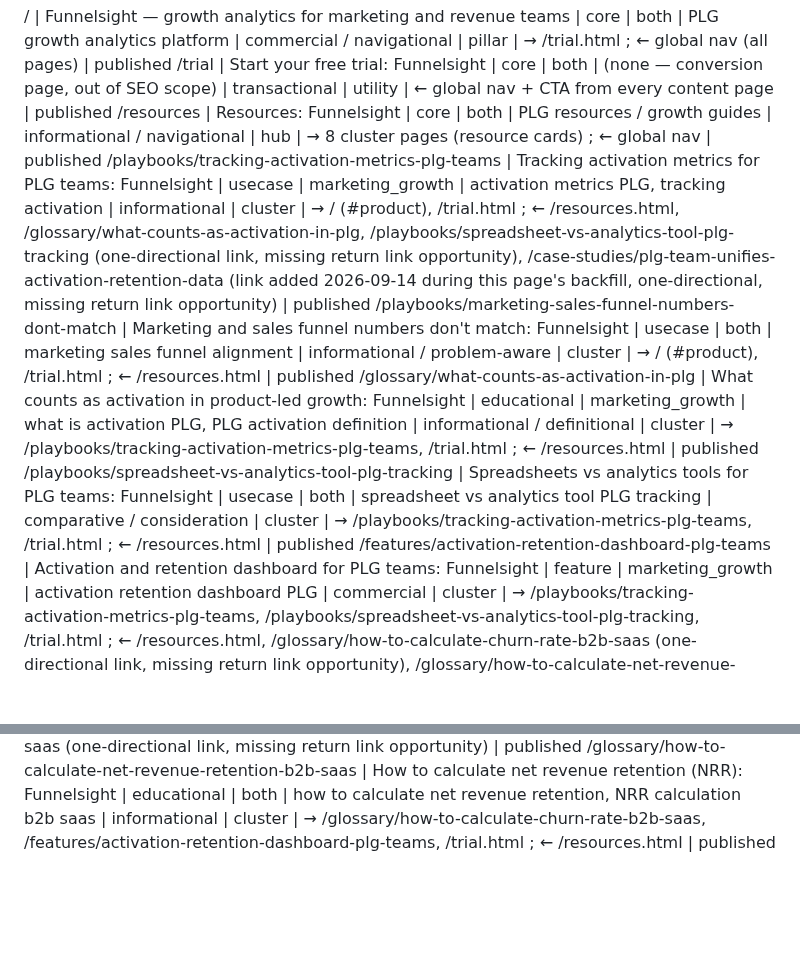
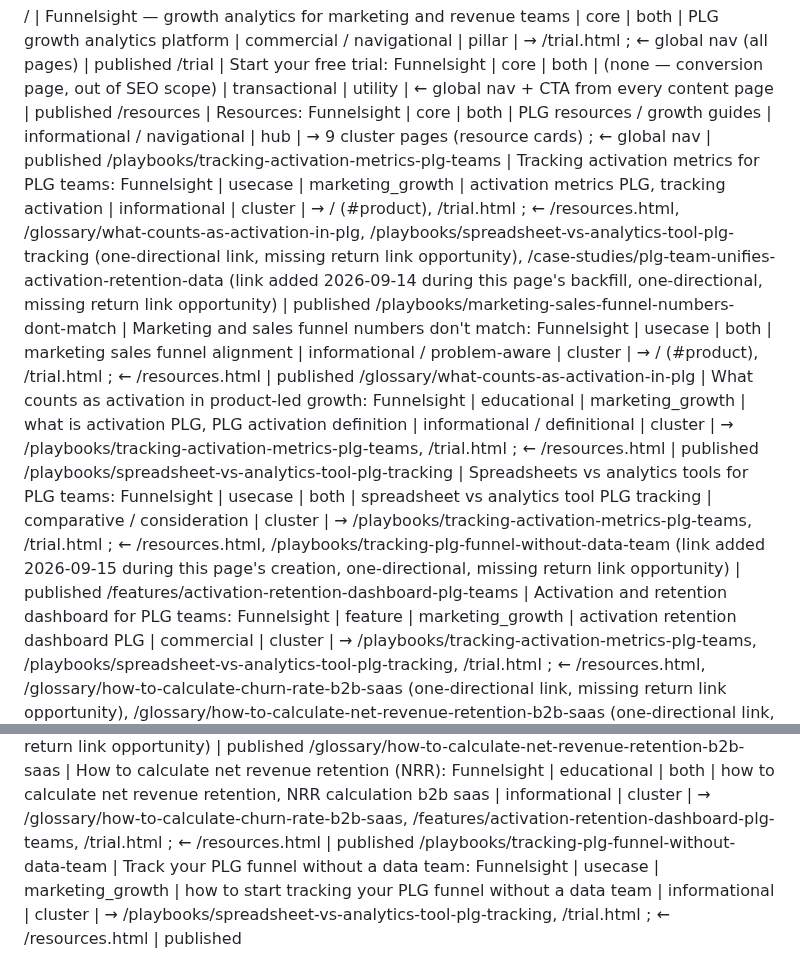
Before and after one commit to CecileMaindron/funnel-sight, a Markdown page: content-memory.md, 2 parts joined by grey strips. GitHub-like rendering; blank space fills up the shorter version.

Commit message:
Update resource links and SEO page count

```diff
--- a/content-memory.md
+++ b/content-memory.md
@@ -12,13 +12,14 @@ Possible values for `hierarchical_position`:
 
 / | Funnelsight — growth analytics for marketing and revenue teams | core | both | PLG growth analytics platform | commercial / navigational | pillar | → /trial.html ; ← global nav (all pages) | published
 /trial | Start your free trial: Funnelsight | core | both | (none — conversion page, out of SEO scope) | transactional | utility | ← global nav + CTA from every content page | published
-/resources | Resources: Funnelsight | core | both | PLG resources / growth guides | informational / navigational | hub | → 8 cluster pages (resource cards) ; ← global nav | published
+/resources | Resources: Funnelsight | core | both | PLG resources / growth guides | informational / navigational | hub | → 9 cluster pages (resource cards) ; ← global nav | published
 /playbooks/tracking-activation-metrics-plg-teams | Tracking activation metrics for PLG teams: Funnelsight | usecase | marketing_growth | activation metrics PLG, tracking activation | informational | cluster | → / (#product), /trial.html ; ← /resources.html, /glossary/what-counts-as-activation-in-plg, /playbooks/spreadsheet-vs-analytics-tool-plg-tracking (one-directional link, missing return link opportunity), /case-studies/plg-team-unifies-activation-retention-data (link added 2026-09-14 during this page's backfill, one-directional, missing return link opportunity) | published
 /playbooks/marketing-sales-funnel-numbers-dont-match | Marketing and sales funnel numbers don't match: Funnelsight | usecase | both | marketing sales funnel alignment | informational / problem-aware | cluster | → / (#product), /trial.html ; ← /resources.html | published
 /glossary/what-counts-as-activation-in-plg | What counts as activation in product-led growth: Funnelsight | educational | marketing_growth | what is activation PLG, PLG activation definition | informational / definitional | cluster | → /playbooks/tracking-activation-metrics-plg-teams, /trial.html ; ← /resources.html | published
-/playbooks/spreadsheet-vs-analytics-tool-plg-tracking | Spreadsheets vs analytics tools for PLG teams: Funnelsight | usecase | both | spreadsheet vs analytics tool PLG tracking | comparative / consideration | cluster | → /playbooks/tracking-activation-metrics-plg-teams, /trial.html ; ← /resources.html | published
+/playbooks/spreadsheet-vs-analytics-tool-plg-tracking | Spreadsheets vs analytics tools for PLG teams: Funnelsight | usecase | both | spreadsheet vs analytics tool PLG tracking | comparative / consideration | cluster | → /playbooks/tracking-activation-metrics-plg-teams, /trial.html ; ← /resources.html, /playbooks/tracking-plg-funnel-without-data-team (link added 2026-09-15 during this page's creation, one-directional, missing return link opportunity) | published
 /features/activation-retention-dashboard-plg-teams | Activation and retention dashboard for PLG teams: Funnelsight | feature | marketing_growth | activation retention dashboard PLG | commercial | cluster | → /playbooks/tracking-activation-metrics-plg-teams, /playbooks/spreadsheet-vs-analytics-tool-plg-tracking, /trial.html ; ← /resources.html, /glossary/how-to-calculate-churn-rate-b2b-saas (one-directional link, missing return link opportunity), /glossary/how-to-calculate-net-revenue-retention-b2b-saas (one-directional link, missing return link opportunity) | published
 /case-studies/plg-team-unifies-activation-retention-data | PLG team unifies activation and retention data: Funnelsight | case_study | marketing_growth | example of a PLG team unifying activation and retention data | informational / commercial | cluster | → /playbooks/tracking-activation-metrics-plg-teams, /trial.html ; ← /resources.html | published
 /glossary/how-to-calculate-churn-rate-b2b-saas | How to calculate churn rate for B2B SaaS: Funnelsight | educational | both | how to calculate churn rate b2b saas, comment calculer son taux de churn b2b saas | informational | cluster | → /features/activation-retention-dashboard-plg-teams, /trial.html ; ← /resources.html, /glossary/how-to-calculate-net-revenue-retention-b2b-saas (one-directional link, missing return link opportunity) | published
 /glossary/how-to-calculate-net-revenue-retention-b2b-saas | How to calculate net revenue retention (NRR): Funnelsight | educational | both | how to calculate net revenue retention, NRR calculation b2b saas | informational | cluster | → /glossary/how-to-calculate-churn-rate-b2b-saas, /features/activation-retention-dashboard-plg-teams, /trial.html ; ← /resources.html | published
+/playbooks/tracking-plg-funnel-without-data-team | Track your PLG funnel without a data team: Funnelsight | usecase | marketing_growth | how to start tracking your PLG funnel without a data team | informational | cluster | → /playbooks/spreadsheet-vs-analytics-tool-plg-tracking, /trial.html ; ← /resources.html | published
 
```
Also changed, not shown: other parts of content-memory.md (+1 -1 lines).
